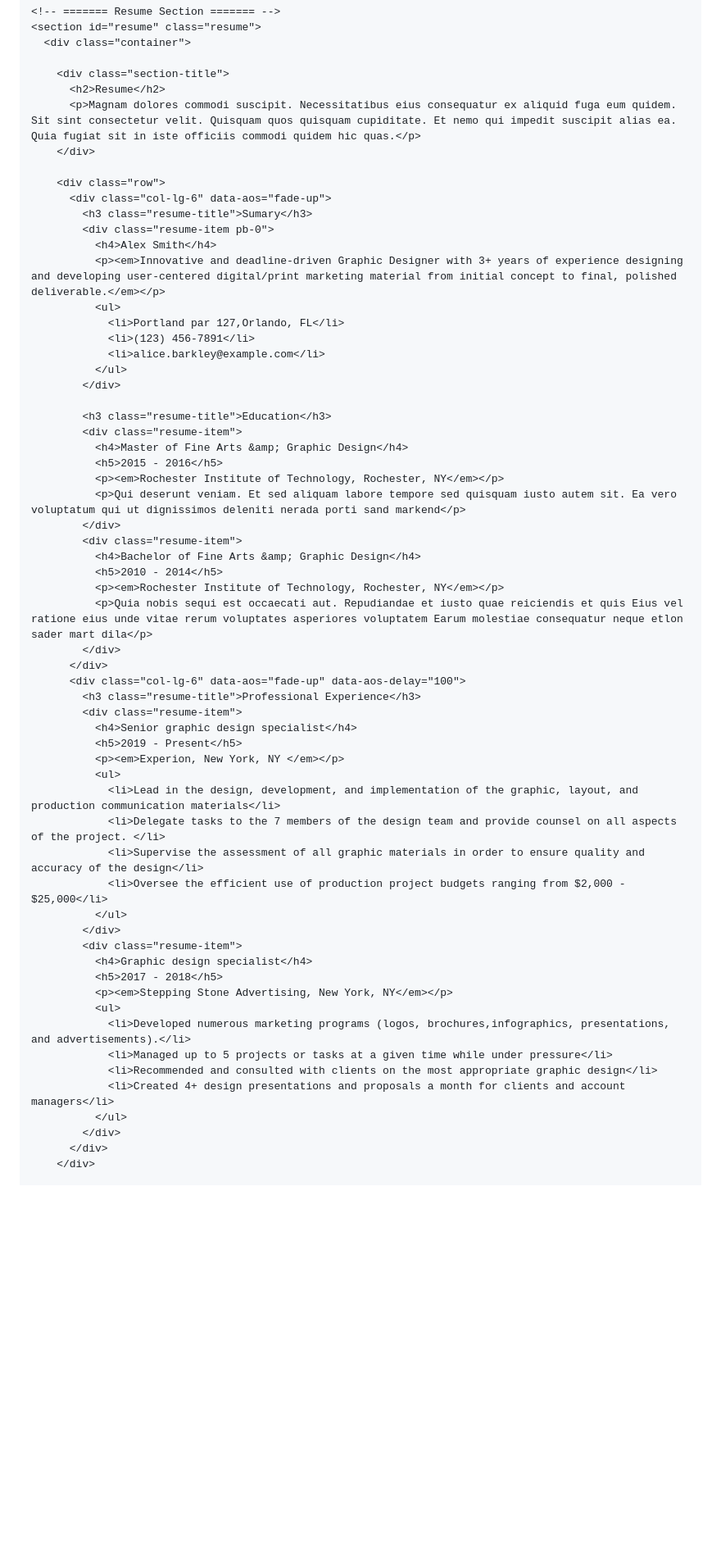
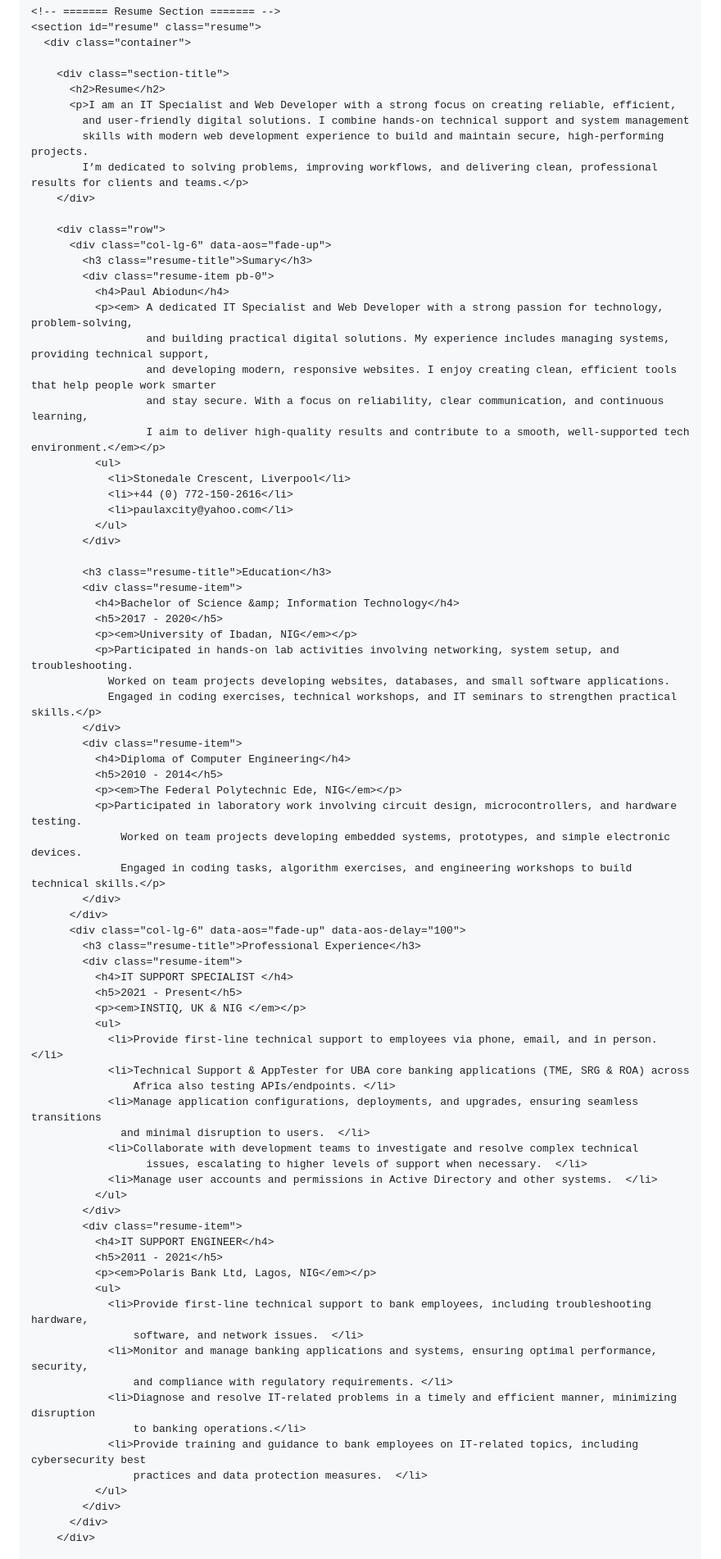
Before and after one commit to pabiodun/My-Portfolio, a Markdown page: README.md, the part around one of its changes. Shown at 82% size. Drawn GitHub-style; blank space fills up the shorter version.

```diff
--- a/README.md
+++ b/README.md
@@ -246,58 +254,77 @@
 
         <div class="section-title">
           <h2>Resume</h2>
-          <p>Magnam dolores commodi suscipit. Necessitatibus eius consequatur ex aliquid fuga eum quidem. Sit sint consectetur velit. Quisquam quos quisquam cupiditate. Et nemo qui impedit suscipit alias ea. Quia fugiat sit in iste officiis commodi quidem hic quas.</p>
+          <p>I am an IT Specialist and Web Developer with a strong focus on creating reliable, efficient,
+            and user-friendly digital solutions. I combine hands-on technical support and system management
+            skills with modern web development experience to build and maintain secure, high-performing projects.
+            I’m dedicated to solving problems, improving workflows, and delivering clean, professional results for clients and teams.</p>
         </div>
 
         <div class="row">
           <div class="col-lg-6" data-aos="fade-up">
             <h3 class="resume-title">Sumary</h3>
             <div class="resume-item pb-0">
-              <h4>Alex Smith</h4>
-              <p><em>Innovative and deadline-driven Graphic Designer with 3+ years of experience designing and developing user-centered digital/print marketing material from initial concept to final, polished deliverable.</em></p>
+              <h4>Paul Abiodun</h4>
+              <p><em> A dedicated IT Specialist and Web Developer with a strong passion for technology, problem-solving,
+                      and building practical digital solutions. My experience includes managing systems, providing technical support,
+                      and developing modern, responsive websites. I enjoy creating clean, efficient tools that help people work smarter
+                      and stay secure. With a focus on reliability, clear communication, and continuous learning,
+                      I aim to deliver high-quality results and contribute to a smooth, well-supported tech environment.</em></p>
               <ul>
-                <li>Portland par 127,Orlando, FL</li>
-                <li>(123) 456-7891</li>
-                <li>alice.barkley@example.com</li>
+                <li>Stonedale Crescent, Liverpool</li>
+                <li>+44 (0) 772-150-2616</li>
+                <li>paulaxcity@yahoo.com</li>
               </ul>
             </div>
 
             <h3 class="resume-title">Education</h3>
             <div class="resume-item">
-              <h4>Master of Fine Arts &amp; Graphic Design</h4>
-              <h5>2015 - 2016</h5>
-              <p><em>Rochester Institute of Technology, Rochester, NY</em></p>
-              <p>Qui deserunt veniam. Et sed aliquam labore tempore sed quisquam iusto autem sit. Ea vero voluptatum qui ut dignissimos deleniti nerada porti sand markend</p>
+              <h4>Bachelor of Science &amp; Information Technology</h4>
+              <h5>2017 - 2020</h5>
+              <p><em>University of Ibadan, NIG</em></p>
+              <p>Participated in hands-on lab activities involving networking, system setup, and troubleshooting.
+                Worked on team projects developing websites, databases, and small software applications.
+                Engaged in coding exercises, technical workshops, and IT seminars to strengthen practical skills.</p>
             </div>
             <div class="resume-item">
-              <h4>Bachelor of Fine Arts &amp; Graphic Design</h4>
+              <h4>Diploma of Computer Engineering</h4>
               <h5>2010 - 2014</h5>
-              <p><em>Rochester Institute of Technology, Rochester, NY</em></p>
-              <p>Quia nobis sequi est occaecati aut. Repudiandae et iusto quae reiciendis et quis Eius vel ratione eius unde vitae rerum voluptates asperiores voluptatem Earum molestiae consequatur neque etlon sader mart dila</p>
+              <p><em>The Federal Polytechnic Ede, NIG</em></p>
+              <p>Participated in laboratory work involving circuit design, microcontrollers, and hardware testing.
+                  Worked on team projects developing embedded systems, prototypes, and simple electronic devices.
+                  Engaged in coding tasks, algorithm exercises, and engineering workshops to build technical skills.</p>
             </div>
           </div>
           <div class="col-lg-6" data-aos="fade-up" data-aos-delay="100">
             <h3 class="resume-title">Professional Experience</h3>
             <div class="resume-item">
-              <h4>Senior graphic design specialist</h4>
-              <h5>2019 - Present</h5>
-              <p><em>Experion, New York, NY </em></p>
+              <h4>IT SUPPORT SPECIALIST </h4>
+              <h5>2021 - Present</h5>
+              <p><em>INSTIQ, UK & NIG </em></p>
               <ul>
-                <li>Lead in the design, development, and implementation of the graphic, layout, and production communication materials</li>
-                <li>Delegate tasks to the 7 members of the design team and provide counsel on all aspects of the project. </li>
-                <li>Supervise the assessment of all graphic materials in order to ensure quality and accuracy of the design</li>
-                <li>Oversee the efficient use of production project budgets ranging from $2,000 - $25,000</li>
+                <li>Provide first-line technical support to employees via phone, email, and in person.   </li>
+                <li>Technical Support & AppTester for UBA core banking applications (TME, SRG & ROA) across
+                    Africa also testing APIs/endpoints. </li>
+                <li>Manage application configurations, deployments, and upgrades, ensuring seamless transitions
+                  and minimal disruption to users.  </li>
+                <li>Collaborate with development teams to investigate and resolve complex technical
+                      issues, escalating to higher levels of support when necessary.  </li>
+                <li>Manage user accounts and permissions in Active Directory and other systems.  </li>
               </ul>
             </div>
             <div class="resume-item">
-              <h4>Graphic design specialist</h4>
-              <h5>2017 - 2018</h5>
-              <p><em>Stepping Stone Advertising, New York, NY</em></p>
+              <h4>IT SUPPORT ENGINEER</h4>
+              <h5>2011 - 2021</h5>
+              <p><em>Polaris Bank Ltd, Lagos, NIG</em></p>
               <ul>
-                <li>Developed numerous marketing programs (logos, brochures,infographics, presentations, and advertisements).</li>
-                <li>Managed up to 5 projects or tasks at a given time while under pressure</li>
-                <li>Recommended and consulted with clients on the most appropriate graphic design</li>
-                <li>Created 4+ design presentations and proposals a month for clients and account managers</li>
+                <li>Provide first-line technical support to bank employees, including troubleshooting hardware,
+                    software, and network issues.  </li>
+                <li>Monitor and manage banking applications and systems, ensuring optimal performance, security,
+                    and compliance with regulatory requirements. </li>
+                <li>Diagnose and resolve IT-related problems in a timely and efficient manner, minimizing disruption
+                    to banking operations.</li>
+                <li>Provide training and guidance to bank employees on IT-related topics, including cybersecurity best
+                    practices and data protection measures.  </li>
               </ul>
             </div>
           </div>
```
Also changed, not shown: other parts of README.md (+43 -34 lines).
